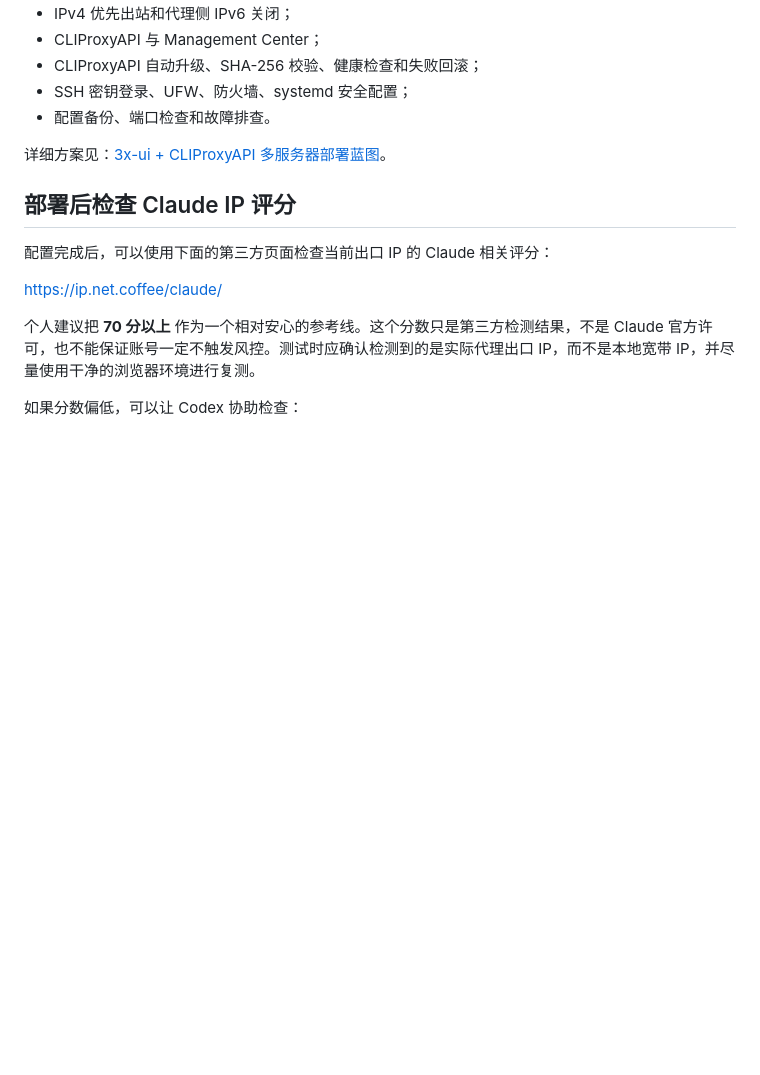
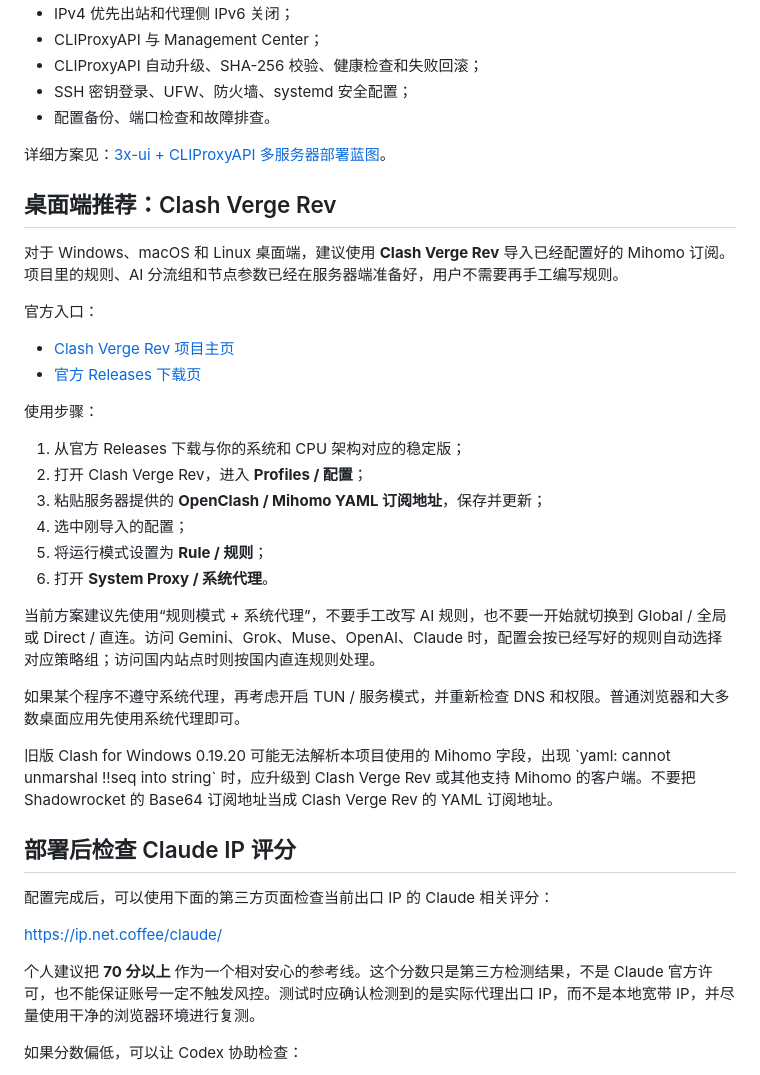
Before and after one commit to nevertoday/xiaoxiaodong-vps, a Markdown page: README.md, the part around the change. Drawn GitHub-style; blank space fills up the shorter version.

Commit message:
docs: recommend Clash Verge Rev client settings

```diff
--- a/README.md
+++ b/README.md
@@ -54,6 +54,30 @@ DMIT 的部分套餐线路和网络稳定性较好，也适合自己购买后部
 
 详细方案见：[3x-ui + CLIProxyAPI 多服务器部署蓝图](./3x-ui-CLIProxyAPI-服务器部署蓝图.md)。
 
+## 桌面端推荐：Clash Verge Rev
+
+对于 Windows、macOS 和 Linux 桌面端，建议使用 **Clash Verge Rev** 导入已经配置好的 Mihomo 订阅。项目里的规则、AI 分流组和节点参数已经在服务器端准备好，用户不需要再手工编写规则。
+
+官方入口：
+
+- [Clash Verge Rev 项目主页](https://github.com/clash-verge-rev/clash-verge-rev)
+- [官方 Releases 下载页](https://github.com/clash-verge-rev/clash-verge-rev/releases)
+
+使用步骤：
+
+1. 从官方 Releases 下载与你的系统和 CPU 架构对应的稳定版；
+2. 打开 Clash Verge Rev，进入 **Profiles / 配置**；
+3. 粘贴服务器提供的 **OpenClash / Mihomo YAML 订阅地址**，保存并更新；
+4. 选中刚导入的配置；
+5. 将运行模式设置为 **Rule / 规则**；
+6. 打开 **System Proxy / 系统代理**。
+
+当前方案建议先使用“规则模式 + 系统代理”，不要手工改写 AI 规则，也不要一开始就切换到 Global / 全局或 Direct / 直连。访问 Gemini、Grok、Muse、OpenAI、Claude 时，配置会按已经写好的规则自动选择对应策略组；访问国内站点时则按国内直连规则处理。
+
+如果某个程序不遵守系统代理，再考虑开启 TUN / 服务模式，并重新检查 DNS 和权限。普通浏览器和大多数桌面应用先使用系统代理即可。
+
+旧版 Clash for Windows 0.19.20 可能无法解析本项目使用的 Mihomo 字段，出现 \`yaml: cannot unmarshal !!seq into string\` 时，应升级到 Clash Verge Rev 或其他支持 Mihomo 的客户端。不要把 Shadowrocket 的 Base64 订阅地址当成 Clash Verge Rev 的 YAML 订阅地址。
+
 ## 部署后检查 Claude IP 评分
 
 配置完成后，可以使用下面的第三方页面检查当前出口 IP 的 Claude 相关评分：
```
Also changed, not shown: 3x-ui-CLIProxyAPI-服务器部署蓝图.md (+19 -0 lines).
